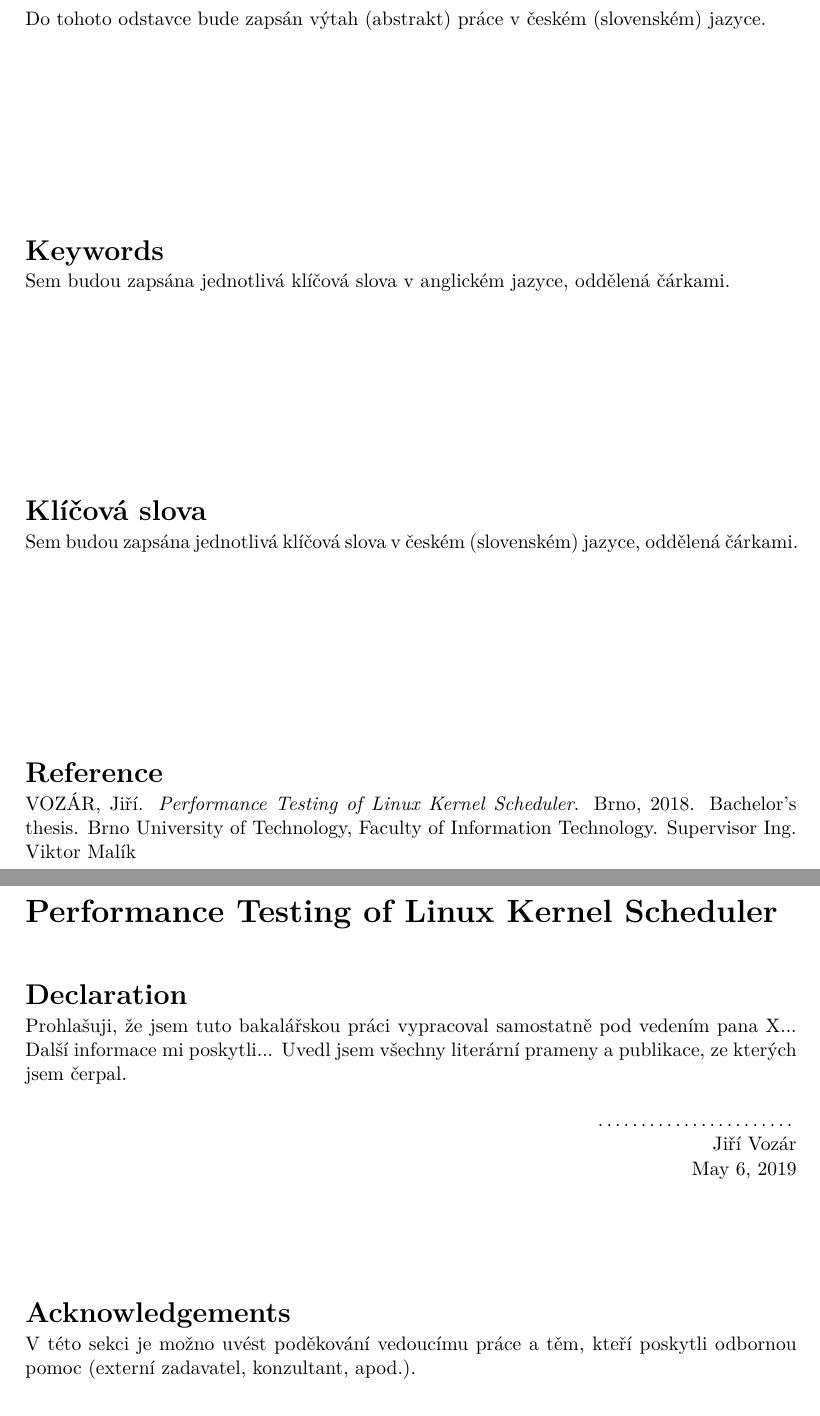
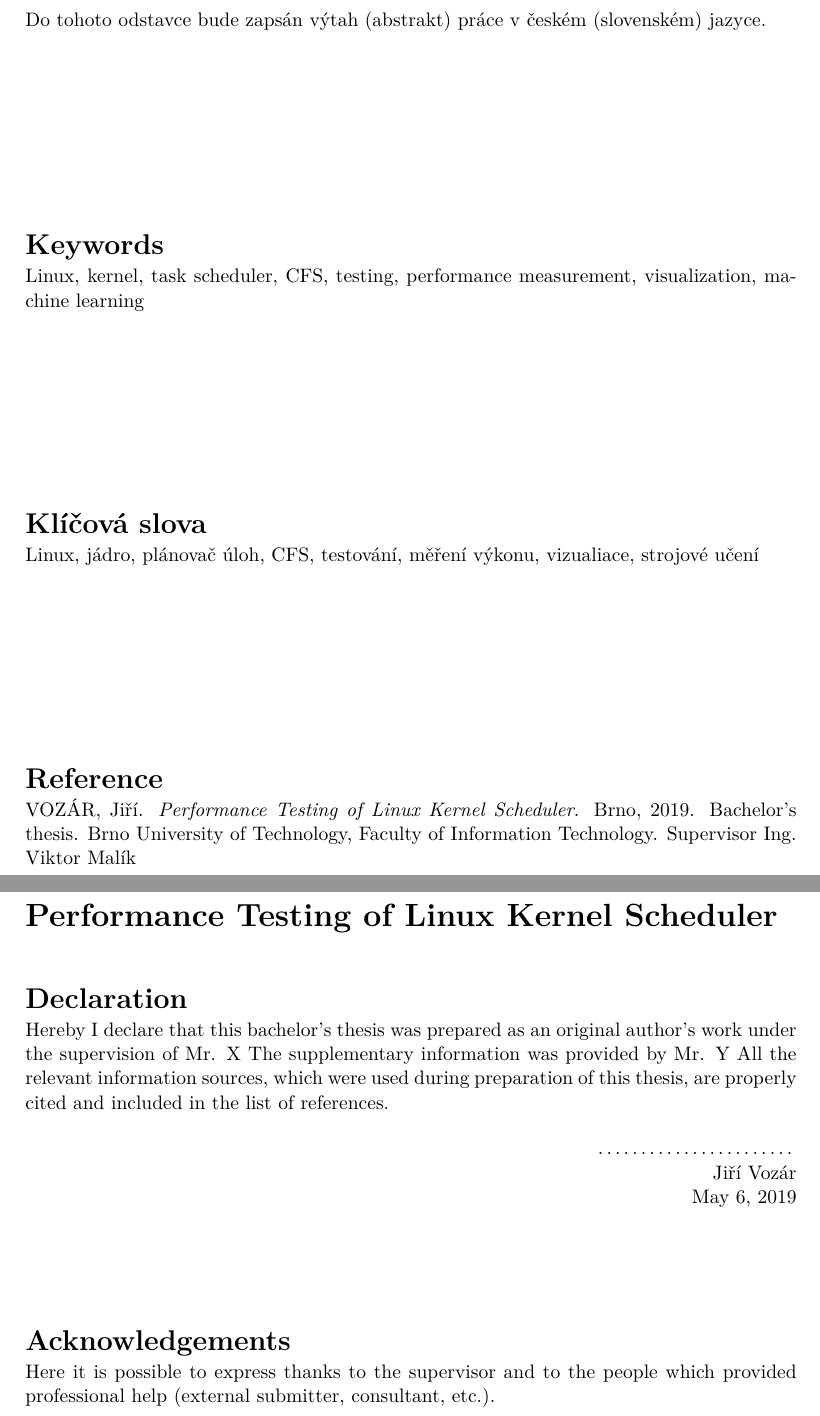
Before and after one commit to jirvoz/bachelor-thesis, a LaTeX thesis (projekt.tex): two parts of pages 2 and 3 of 29 before the commit and two parts of pages 2 and 4 of 33 after it, joined at a grey line, cut so that both start at the same text. Compiled offline with pdfLaTeX.

Commit message:
Keywords

```diff
--- a/projekt.tex
+++ b/projekt.tex
@@ -42,6 +42,7 @@
 % Základní balíčky jsou dole v souboru šablony fitthesis.cls
 % Basic packages are at the bottom of template file fitthesis.cls
 % zde můžeme vložit vlastní balíčky / you can place own packages here
+\usepackage{listings}
 
 % Kompilace po částech (rychlejší, ale v náhledu nemusí být vše aktuální)
 % Compilation piecewise (faster, but not all parts in preview will be up-to-date)
@@ -49,7 +50,7 @@
 
 % Nastavení cesty k obrázkům
 % Setting of a path to the pictures
-%\graphicspath{{obrazky-figures/}{./obrazky-figures/}}
+\graphicspath{{obrazky-figures/}{./obrazky-figures/}}
 %\graphicspath{{obrazky-figures/}{../obrazky-figures/}}
 
 %---rm---------------
@@ -106,7 +107,7 @@
 \projectinfo{
   %Prace / Thesis
   project={BP},            %typ práce BP/SP/DP/DR  / thesis type (SP = term project)
-  year={2018},             % rok odevzdání / year of submission
+  year={2019},             % rok odevzdání / year of submission
   date=\today,             % datum odevzdání / submission date
   %Nazev prace / thesis title
   title.cs={Výkonnostní testování plánovače linuxového kernelu},  % název práce v češtině či slovenštině (dle zadání) / thesis title in czech language (according to assignment)
@@ -125,25 +126,24 @@
   supervisor.title.p={Ing.},   %titul před jménem (nepovinné) / title before the name (optional)
   %supervisor.title.a={},    %titul za jménem (nepovinné) / title after the name (optional)
   % Klíčová slova / keywords
-  keywords.cs={Sem budou zapsána jednotlivá klíčová slova v českém (slovenském) jazyce, oddělená čárkami.}, % klíčová slova v českém či slovenském jazyce / keywords in czech or slovak language
-  keywords.en={Sem budou zapsána jednotlivá klíčová slova v anglickém jazyce, oddělená čárkami.}, % klíčová slova v anglickém jazyce / keywords in english
-  %keywords.en={Here, individual keywords separated by commas will be written in English.},
+  keywords.cs={Linux, jádro, plánovač úloh, CFS, testování, měření výkonu, vizualiace, strojové učení}, % klíčová slova v českém či slovenském jazyce / keywords in czech or slovak language
+  keywords.en={Linux, kernel, task scheduler, CFS, testing, performance measurement, visualization, machine learning}, % klíčová slova v anglickém jazyce / keywords in english
   % Abstrakt / Abstract
   abstract.cs={Do tohoto odstavce bude zapsán výtah (abstrakt) práce v českém (slovenském) jazyce.}, % abstrakt v českém či slovenském jazyce / abstract in czech or slovak language
   abstract.en={Do tohoto odstavce bude zapsán výtah (abstrakt) práce v anglickém jazyce.}, % abstrakt v anglickém jazyce / abstract in english
   %abstract.en={An abstract of the work in English will be written in this paragraph.},
   % Prohlášení (u anglicky psané práce anglicky, u slovensky psané práce slovensky) / Declaration (for thesis in english should be in english)
-  declaration={Prohlašuji, že jsem tuto bakalářskou práci vypracoval samostatně pod vedením pana X...
-Další informace mi poskytli...
-Uvedl jsem všechny literární prameny a publikace, ze kterých jsem čerpal.},
-  %declaration={Hereby I declare that this bachelor's thesis was prepared as an original author’s work under the supervision of Mr. X
-% The supplementary information was provided by Mr. Y
-% All the relevant information sources, which were used during preparation of this thesis, are properly cited and included in the list of references.},
+%   declaration={Prohlašuji, že jsem tuto bakalářskou práci vypracoval samostatně pod vedením pana X...
+% Další informace mi poskytli...
+% Uvedl jsem všechny literární prameny a publikace, ze kterých jsem čerpal.},
+  declaration={Hereby I declare that this bachelor's thesis was prepared as an original author’s work under the supervision of Mr. X
+The supplementary information was provided by Mr. Y
+All the relevant information sources, which were used during preparation of this thesis, are properly cited and included in the list of references.},
   % Poděkování (nepovinné, nejlépe v jazyce práce) / Acknowledgement (optional, ideally in the language of the thesis)
-  acknowledgment={V této sekci je možno uvést poděkování vedoucímu práce a těm, kteří poskytli odbornou pomoc
-(externí zadavatel, konzultant, apod.).},
-  %acknowledgment={Here it is possible to express thanks to the supervisor and to the people which provided professional help
-%(external submitter, consultant, etc.).},
+%   acknowledgment={V této sekci je možno uvést poděkování vedoucímu práce a těm, kteří poskytli odbornou pomoc
+% (externí zadavatel, konzultant, apod.).},
+  acknowledgment={Here it is possible to express thanks to the supervisor and to the people which provided professional help
+(external submitter, consultant, etc.).},
   % Rozšířený abstrakt (cca 3 normostrany) - lze definovat zde nebo níže / Extended abstract (approximately 3 standard pages) - can be defined here or below
   %extendedabstract={Do tohoto odstavce bude zapsán rozšířený výtah (abstrakt) práce v českém (slovenském) jazyce.},
   %faculty={FIT}, % FIT/FEKT/FSI/FA/FCH/FP/FAST/FAVU/USI/DEF
@@ -154,7 +154,7 @@ Uvedl jsem všechny literární prameny a publikace, ze kterých jsem čerpal.},
 }
 
 % Rozšířený abstrakt (cca 3 normostrany) - lze definovat zde nebo výše / Extended abstract (approximately 3 standard pages) - can be defined here or above
-%\extendedabstract{Do tohoto odstavce bude zapsán výtah (abstrakt) práce v českém (slovenském) jazyce.}
+\extendedabstract{Do tohoto odstavce bude zapsán výtah (abstrakt) práce v českém (slovenském) jazyce.}
 
 % nastavení délky bloku s titulkem pro úpravu zalomení řádku - lze definovat zde nebo výše / setting the length of a block with a thesis title for adjusting a line break - can be defined here or above
 %\titlelength{14.5cm}
```
